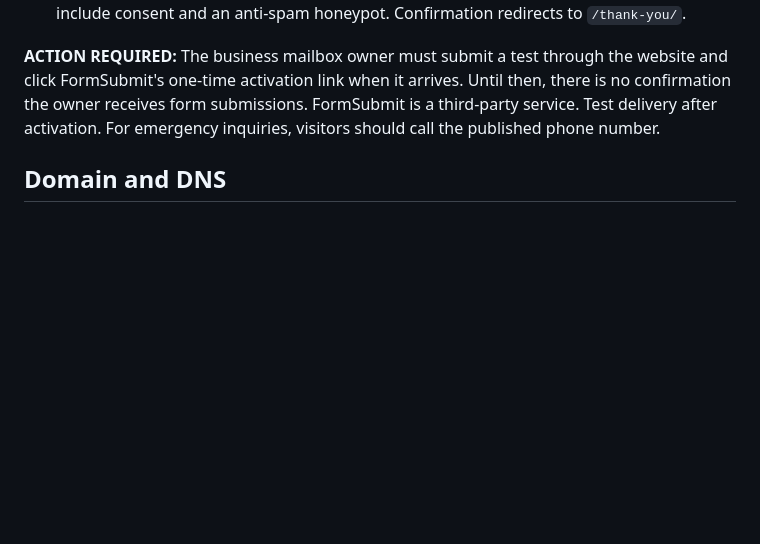
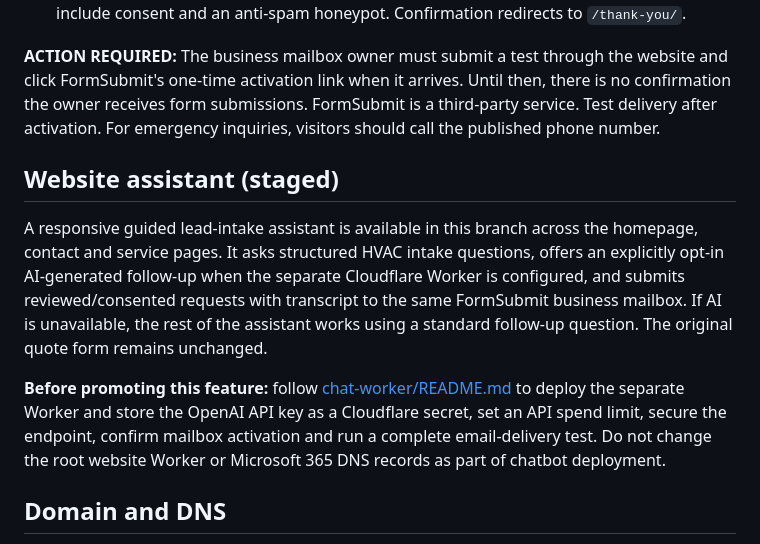
Before and after one commit to ben219brown/MtDavisHvac, a Markdown page: README.md, the part around the change. Drawn GitHub-style; blank space fills up the shorter version.

Commit message:
Link chatbot deployment and verification instructions from site README

```diff
--- a/README.md
+++ b/README.md
@@ -14,6 +14,12 @@
 - Real quote form configured to post to FormSubmit for **mark@mtdavishvac.com**. Fields include consent and an anti-spam honeypot. Confirmation redirects to `/thank-you/`.
 
 **ACTION REQUIRED:** The business mailbox owner must submit a test through the website and click FormSubmit's one-time activation link when it arrives. Until then, there is no confirmation the owner receives form submissions. FormSubmit is a third-party service. Test delivery after activation. For emergency inquiries, visitors should call the published phone number.
+
+## Website assistant (staged)
+
+A responsive guided lead-intake assistant is available in this branch across the homepage, contact and service pages. It asks structured HVAC intake questions, offers an explicitly opt-in AI-generated follow-up when the separate Cloudflare Worker is configured, and submits reviewed/consented requests with transcript to the same FormSubmit business mailbox. If AI is unavailable, the rest of the assistant works using a standard follow-up question. The original quote form remains unchanged.
+
+**Before promoting this feature:** follow [chat-worker/README.md](chat-worker/README.md) to deploy the separate Worker and store the OpenAI API key as a Cloudflare secret, set an API spend limit, secure the endpoint, confirm mailbox activation and run a complete email-delivery test. Do not change the root website Worker or Microsoft 365 DNS records as part of chatbot deployment.
 
 ## Domain and DNS
 - Preferred public URL: `https://mtdavishvac.com/`.
```
